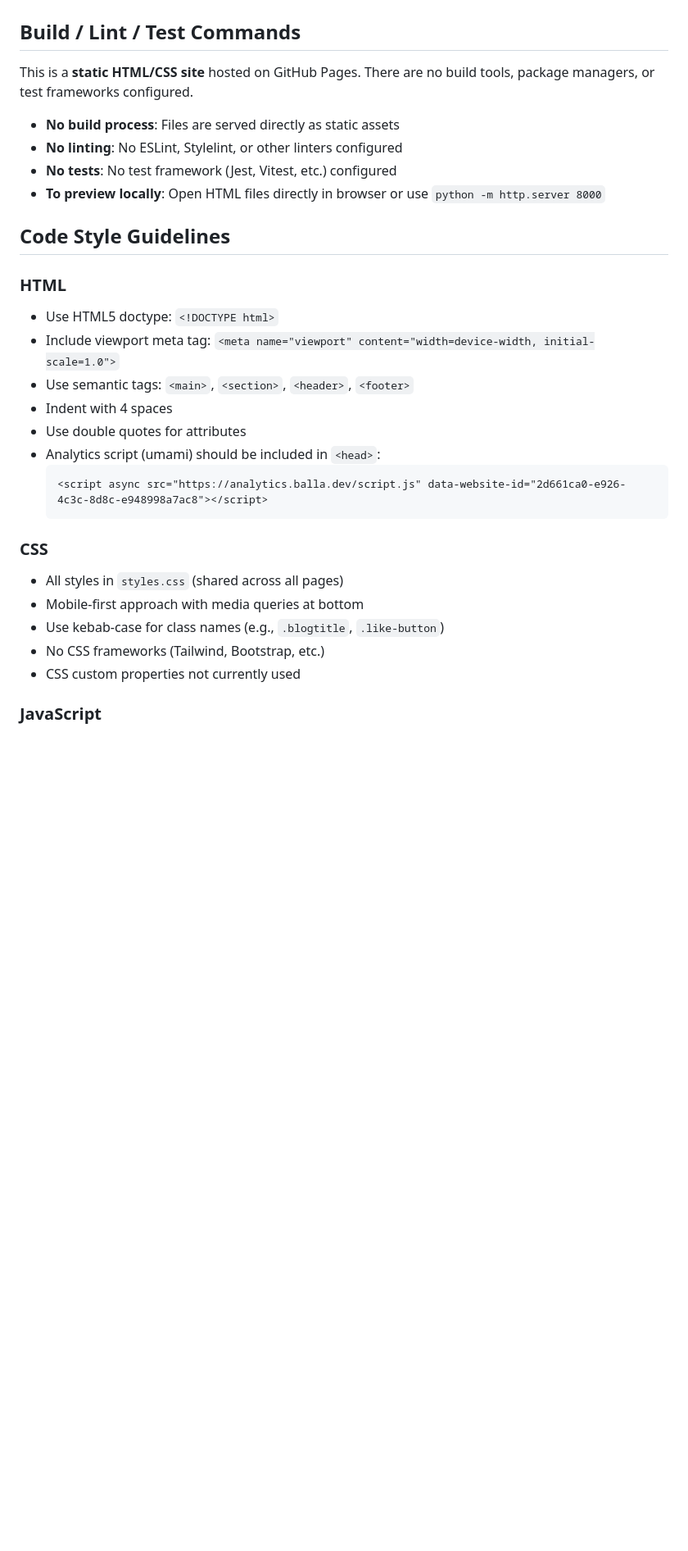
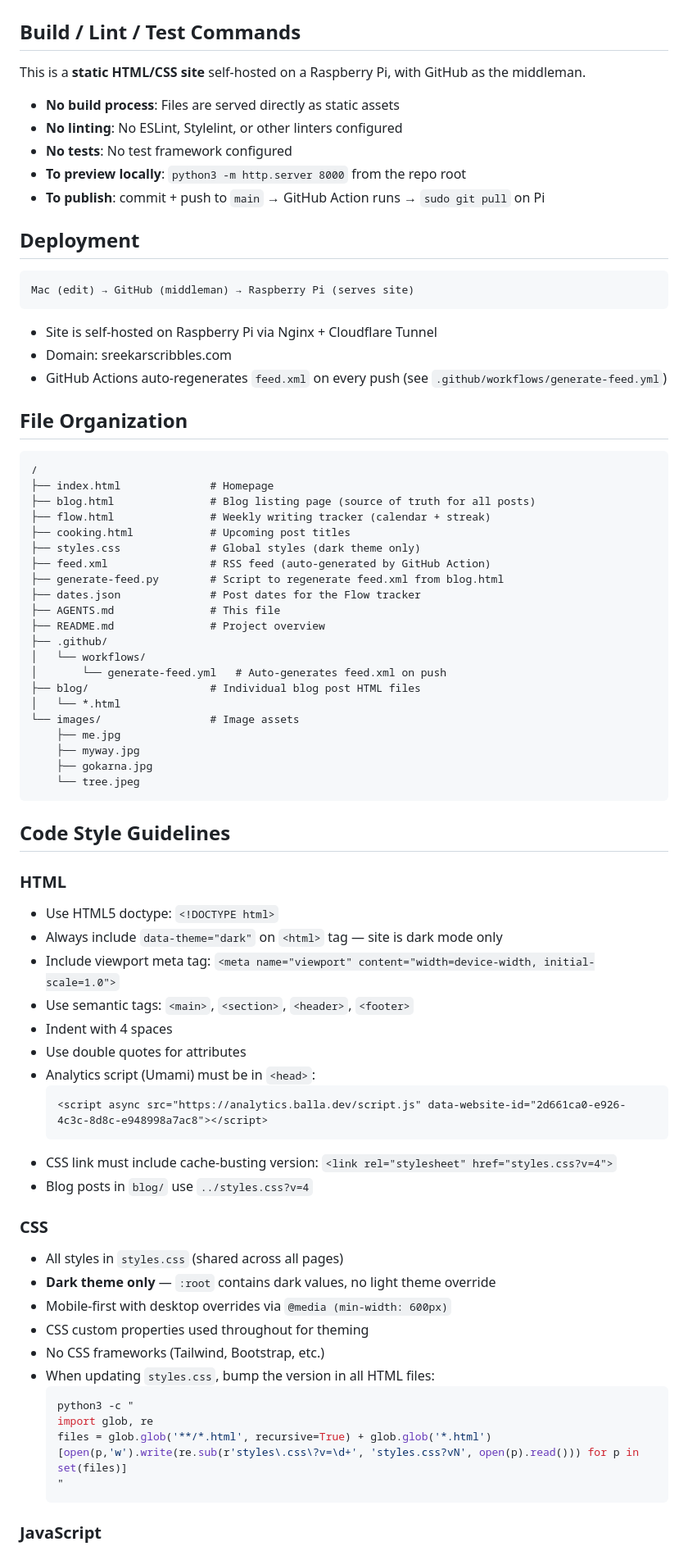
Before and after one commit to sreekar-code/blog.github.io, a Markdown page: AGENTS.md, the part around one of its changes. Shown at 82% size. GitHub-like rendering; blank space fills up the shorter version.

Commit message:
Add README, update AGENTS.md to reflect current project state
Co-Authored-By: Claude Sonnet 4.6 <noreply@anthropic.com>

````diff
--- a/AGENTS.md
+++ b/AGENTS.md
@@ -2,34 +2,82 @@
 
 ## Build / Lint / Test Commands
 
-This is a **static HTML/CSS site** hosted on GitHub Pages. There are no build tools, package managers, or test frameworks configured.
+This is a **static HTML/CSS site** self-hosted on a Raspberry Pi, with GitHub as the middleman.
 
 - **No build process**: Files are served directly as static assets
 - **No linting**: No ESLint, Stylelint, or other linters configured
-- **No tests**: No test framework (Jest, Vitest, etc.) configured
-- **To preview locally**: Open HTML files directly in browser or use `python -m http.server 8000`
+- **No tests**: No test framework configured
+- **To preview locally**: `python3 -m http.server 8000` from the repo root
+- **To publish**: commit + push to `main` → GitHub Action runs → `sudo git pull` on Pi
+
+## Deployment
+
+```
+Mac (edit) → GitHub (middleman) → Raspberry Pi (serves site)
+```
+
+- Site is self-hosted on Raspberry Pi via Nginx + Cloudflare Tunnel
+- Domain: sreekarscribbles.com
+- GitHub Actions auto-regenerates `feed.xml` on every push (see `.github/workflows/generate-feed.yml`)
+
+## File Organization
+
+```
+/
+├── index.html              # Homepage
+├── blog.html               # Blog listing page (source of truth for all posts)
+├── flow.html               # Weekly writing tracker (calendar + streak)
+├── cooking.html            # Upcoming post titles
+├── styles.css              # Global styles (dark theme only)
+├── feed.xml                # RSS feed (auto-generated by GitHub Action)
+├── generate-feed.py        # Script to regenerate feed.xml from blog.html
+├── dates.json              # Post dates for the Flow tracker
+├── AGENTS.md               # This file
+├── README.md               # Project overview
+├── .github/
+│   └── workflows/
+│       └── generate-feed.yml   # Auto-generates feed.xml on push
+├── blog/                   # Individual blog post HTML files
+│   └── *.html
+└── images/                 # Image assets
+    ├── me.jpg
+    ├── myway.jpg
+    ├── gokarna.jpg
+    └── tree.jpeg
+```
 
 ## Code Style Guidelines
 
 ### HTML
 
 - Use HTML5 doctype: `<!DOCTYPE html>`
+- Always include `data-theme="dark"` on `<html>` tag — site is dark mode only
 - Include viewport meta tag: `<meta name="viewport" content="width=device-width, initial-scale=1.0">`
 - Use semantic tags: `<main>`, `<section>`, `<header>`, `<footer>`
 - Indent with 4 spaces
 - Use double quotes for attributes
-- Analytics script (umami) should be included in `<head>`:
+- Analytics script (Umami) must be in `<head>`:
   ```html
   <script async src="https://analytics.balla.dev/script.js" data-website-id="2d661ca0-e926-4c3c-8d8c-e948998a7ac8"></script>
   ```
+- CSS link must include cache-busting version: `<link rel="stylesheet" href="styles.css?v=4">`
+- Blog posts in `blog/` use `../styles.css?v=4`
 
 ### CSS
 
 - All styles in `styles.css` (shared across all pages)
-- Mobile-first approach with media queries at bottom
-- Use kebab-case for class names (e.g., `.blogtitle`, `.like-button`)
+- **Dark theme only** — `:root` contains dark values, no light theme override
+- Mobile-first with desktop overrides via `@media (min-width: 600px)`
+- CSS custom properties used throughout for theming
 - No CSS frameworks (Tailwind, Bootstrap, etc.)
-- CSS custom properties not currently used
+- When updating `styles.css`, bump the version in all HTML files:
+  ```bash
+  python3 -c "
+  import glob, re
+  files = glob.glob('**/*.html', recursive=True) + glob.glob('*.html')
+  [open(p,'w').write(re.sub(r'styles\.css\?v=\d+', 'styles.css?vN', open(p).read())) for p in set(files)]
+  "
+  ```
 
 ### JavaScript
 
````
Also changed, not shown: other parts of AGENTS.md (+17 -34 lines), README.md (added, +30 -0 lines).
